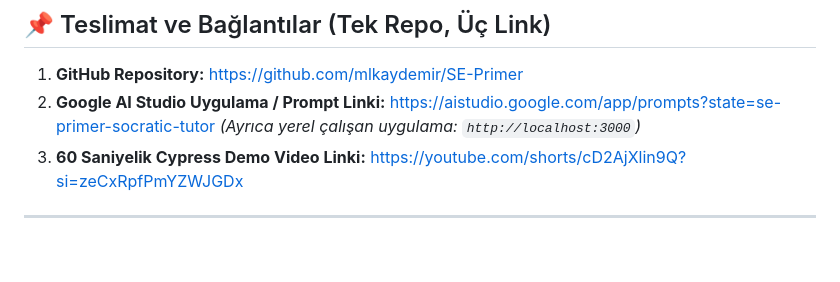
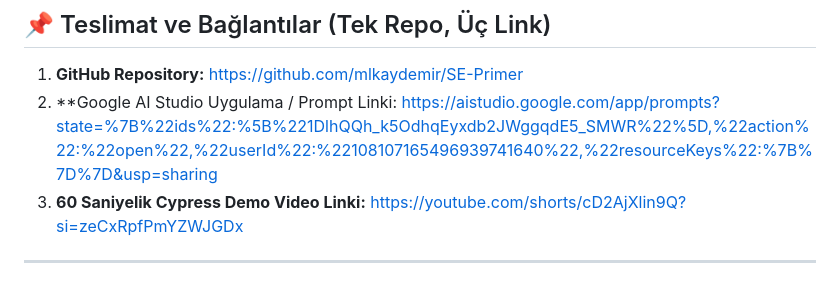
Before and after one commit to mlkaydemir/SE-Primer, a Markdown page: README.md, the part around the change. Rendered like a GitHub page; blank space fills up the shorter version.

Commit message:
Fix Google AI Studio application link in README
Updated Google AI Studio application link for clarity.

```diff
--- a/README.md
+++ b/README.md
@@ -9,7 +9,7 @@
 ## 📌 Teslimat ve Bağlantılar (Tek Repo, Üç Link)
 
 1. **GitHub Repository:** [https://github.com/mlkaydemir/SE-Primer](https://github.com/mlkaydemir/SE-Primer)
-2. **Google AI Studio Uygulama / Prompt Linki:** [https://aistudio.google.com/app/prompts?state=se-primer-socratic-tutor](https://aistudio.google.com/app/prompts?state=se-primer-socratic-tutor) *(Ayrıca yerel çalışan uygulama: `http://localhost:3000`)*
+2. **Google AI Studio Uygulama / Prompt Linki: https://aistudio.google.com/app/prompts?state=%7B%22ids%22:%5B%221DlhQQh_k5OdhqEyxdb2JWggqdE5_SMWR%22%5D,%22action%22:%22open%22,%22userId%22:%22108107165496939741640%22,%22resourceKeys%22:%7B%7D%7D&usp=sharing
 3. **60 Saniyelik Cypress Demo Video Linki:** https://youtube.com/shorts/cD2AjXlin9Q?si=zeCxRpfPmYZWJGDx
 
 ---
```
